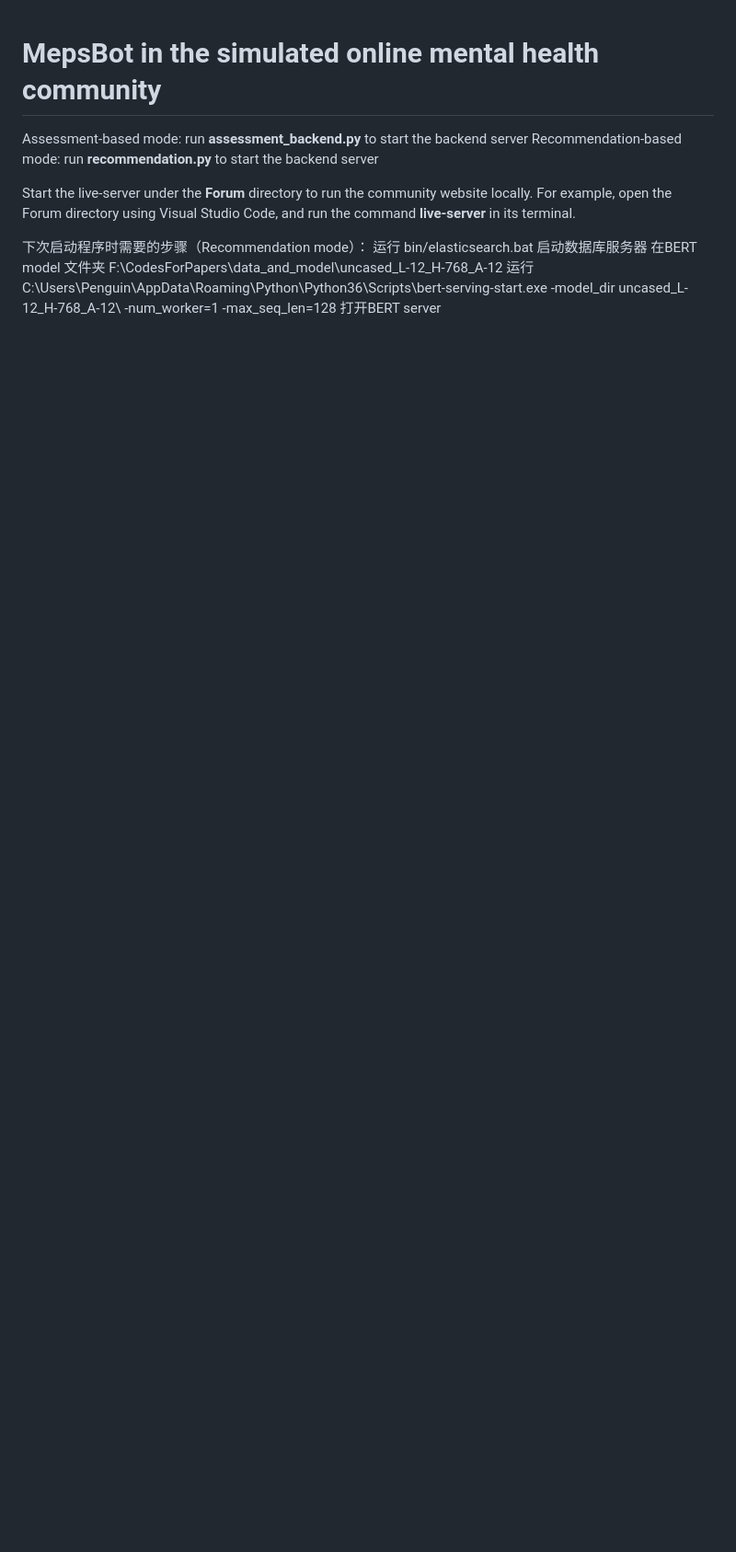
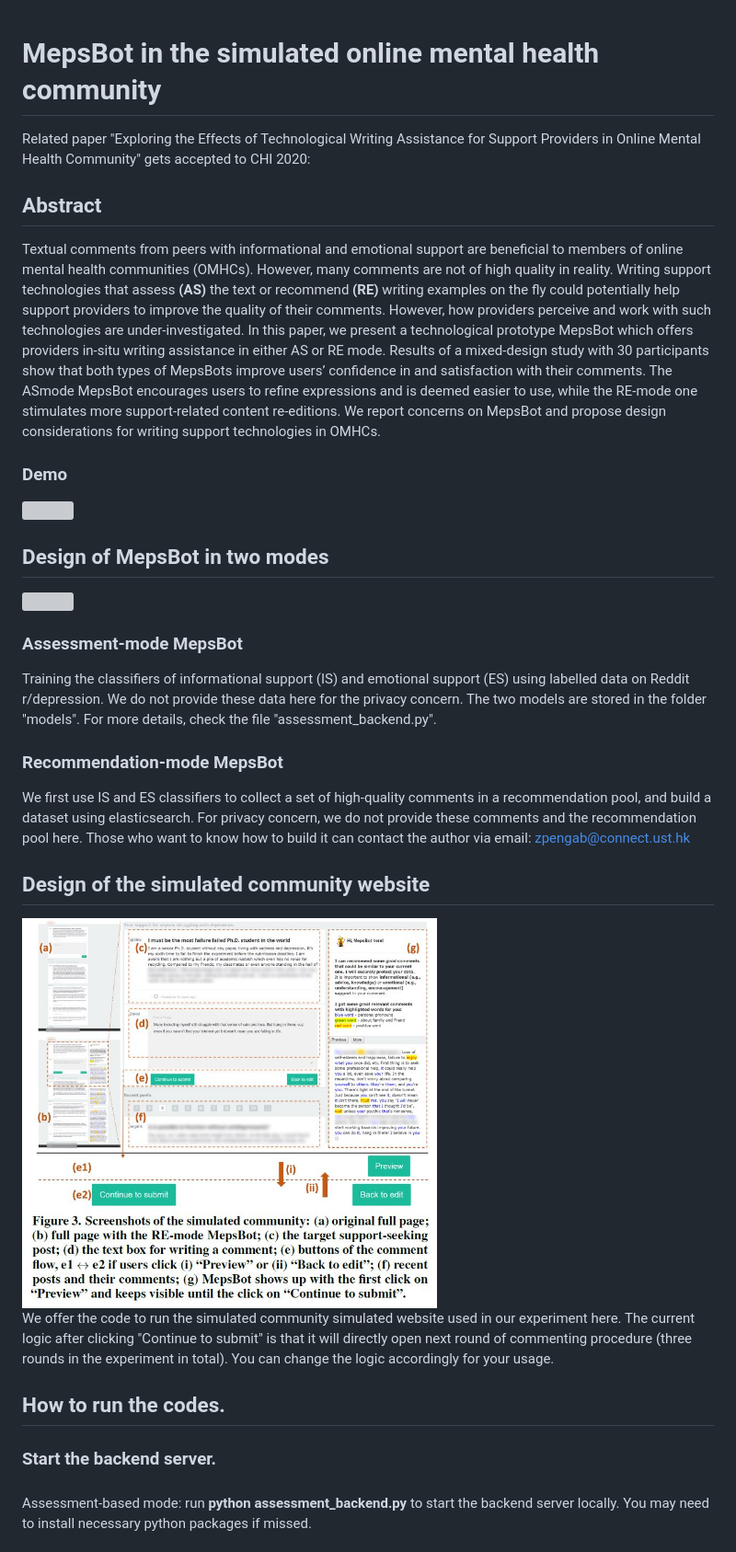
Before and after one commit to PenguinZhou/MepsBot, a Markdown page: README.md, the part around the change printed below. Shown: that part at 92% size. GitHub-like rendering; pictures changed too: figures/website.JPG (added); blank space fills up the shorter version; grey boxes are pictures that could not be loaded.

```diff
--- a/README.md
+++ b/README.md
@@ -1,12 +1,55 @@
 # MepsBot in the simulated online mental health community
-Assessment-based mode: run **assessment_backend.py** to start the backend server
-Recommendation-based mode: run **recommendation.py** to start the backend server
 
-Start the live-server under the **Forum** directory to run the community website locally. For example, open the Forum directory using Visual Studio Code, and run the command **live-server** in its terminal.
+Related paper "Exploring the Effects of Technological Writing Assistance
+for Support Providers in Online Mental Health Community" gets accepted to CHI 2020:
 
-下次启动程序时需要的步骤（Recommendation mode）：
-运行 bin/elasticsearch.bat 启动数据库服务器
-在BERT model 文件夹   F:\CodesForPapers\data_and_model\uncased_L-12_H-768_A-12
-运行
-C:\Users\Penguin\AppData\Roaming\Python\Python36\Scripts\bert-serving-start.exe -model_dir uncased_L-12_H-768_A-12\ -num_worker=1 -max_seq_len=128
-打开BERT server
+## Abstract
+Textual comments from peers with informational and emotional
+support are beneficial to members of online mental
+health communities (OMHCs). However, many comments are
+not of high quality in reality. Writing support technologies
+that assess **(AS)** the text or recommend **(RE)** writing examples
+on the fly could potentially help support providers to improve
+the quality of their comments. However, how providers perceive
+and work with such technologies are under-investigated.
+In this paper, we present a technological prototype MepsBot
+which offers providers in-situ writing assistance in either AS
+or RE mode. Results of a mixed-design study with 30 participants
+show that both types of MepsBots improve users’
+confidence in and satisfaction with their comments. The ASmode
+MepsBot encourages users to refine expressions and
+is deemed easier to use, while the RE-mode one stimulates
+more support-related content re-editions. We report concerns
+on MepsBot and propose design considerations for writing
+support technologies in OMHCs.
+
+
+### Demo
+
+![](../figures/assessment-mode-example.mp4)
+
+## Design of MepsBot in two modes
+
+<img src="./figures/two_modes.jpg" width = "60%" height = "60%">
+
+
+
+### Assessment-mode MepsBot
+Training the classifiers of informational support (IS) and emotional support (ES) using labelled data on Reddit r/depression. We do not provide these data here for the privacy concern. The two models are stored in the folder "models".
+For more details, check the file "assessment_backend.py".
+
+### Recommendation-mode MepsBot
+We first use IS and ES classifiers to collect a set of high-quality comments in a recommendation pool, and build a dataset using elasticsearch. For privacy concern, we do not provide these comments and the recommendation pool here. Those who want to know how to build it can contact the author via email: zpengab@connect.ust.hk
+
+## Design of the simulated community website
+
+<img src="./figures/website.JPG" width = "60%" height = "60%" div >
+
+We offer the code to run the simulated community simulated website used in our experiment here. The current logic after clicking "Continue to submit" is that it will directly open next round of commenting procedure (three rounds in the experiment in total). You can change the logic accordingly for your usage.
+
+## How to run the codes.
+
+### Start the backend server.
+####
+Assessment-based mode: run **python assessment_backend.py** to start the backend server locally. You may need to install necessary python packages if missed.
+
```
Also changed, not shown: other parts of README.md (+14 -0 lines), figures/two_modes.JPG (added), 8 other files.
